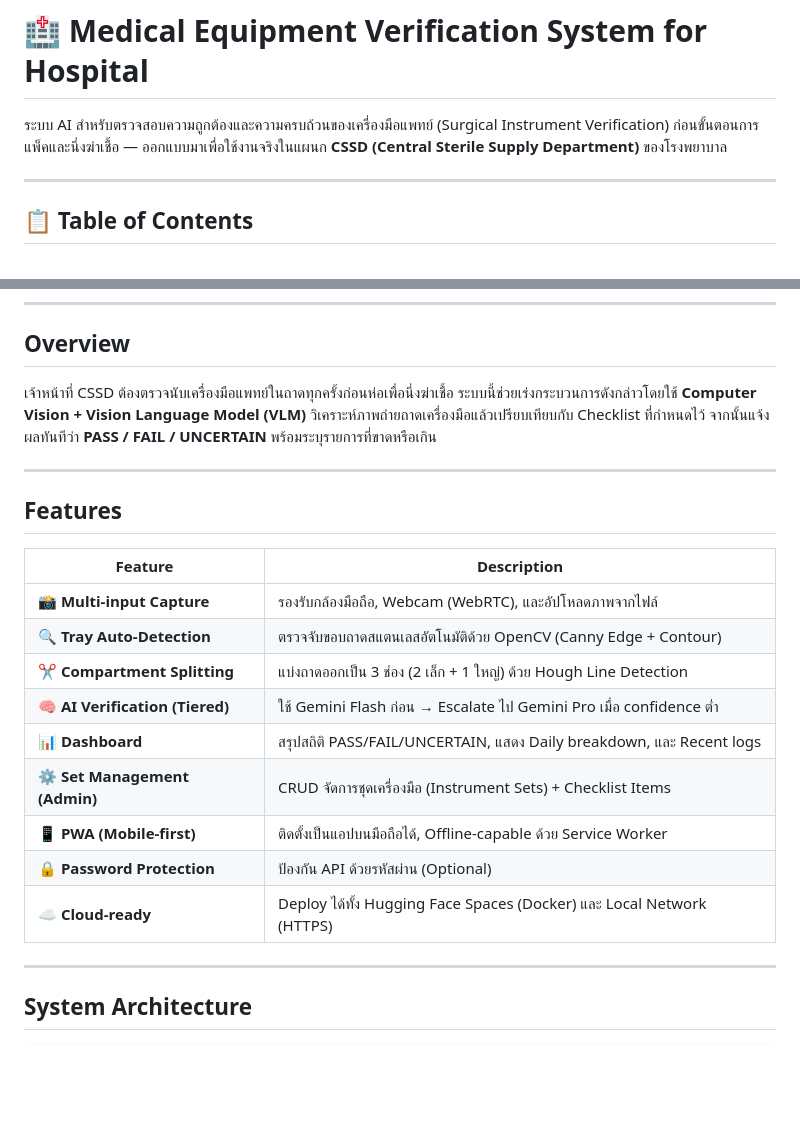
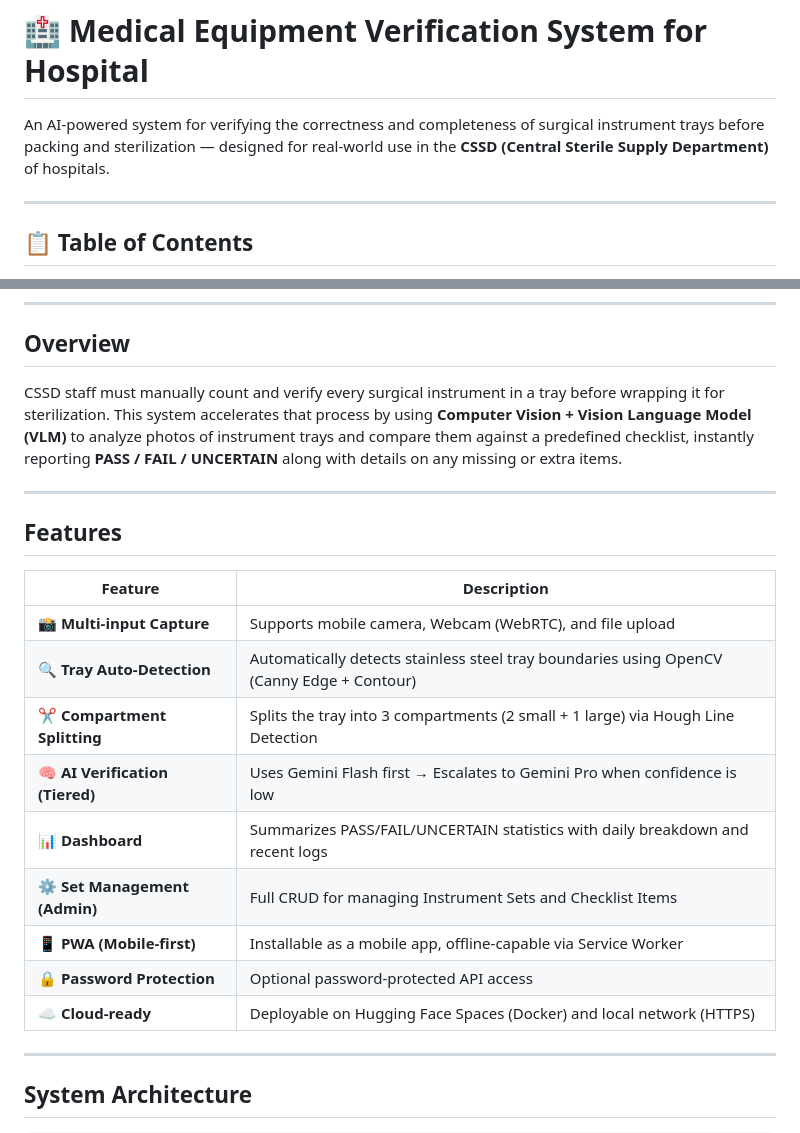
Before and after one commit to newton1306/medical-equipment-verification-system-for-hospital, a Markdown page: README.md, 2 parts joined by grey strips. Drawn GitHub-style; blank space fills up the shorter version.

```diff
--- a/README.md
+++ b/README.md
@@ -1,7 +1,6 @@
 # 🏥 Medical Equipment Verification System for Hospital
 
-ระบบ AI สำหรับตรวจสอบความถูกต้องและความครบถ้วนของเครื่องมือแพทย์ (Surgical Instrument Verification) ก่อนขั้นตอนการแพ็คและนึ่งฆ่าเชื้อ — ออกแบบมาเพื่อใช้งานจริงในแผนก **CSSD (Central Sterile Supply Department)** ของโรงพยาบาล
-
+An AI-powered system for verifying the correctness and completeness of surgical instrument trays before packing and sterilization — designed for real-world use in the **CSSD (Central Sterile Supply Department)** of hospitals.
 
 ---
 
@@ -29,7 +28,7 @@
 
 ## Overview
 
-เจ้าหน้าที่ CSSD ต้องตรวจนับเครื่องมือแพทย์ในถาดทุกครั้งก่อนห่อเพื่อนึ่งฆ่าเชื้อ ระบบนี้ช่วยเร่งกระบวนการดังกล่าวโดยใช้ **Computer Vision + Vision Language Model (VLM)** วิเคราะห์ภาพถ่ายถาดเครื่องมือแล้วเปรียบเทียบกับ Checklist ที่กำหนดไว้ จากนั้นแจ้งผลทันทีว่า **PASS / FAIL / UNCERTAIN** พร้อมระบุรายการที่ขาดหรือเกิน
+CSSD staff must manually count and verify every surgical instrument in a tray before wrapping it for sterilization. This system accelerates that process by using **Computer Vision + Vision Language Model (VLM)** to analyze photos of instrument trays and compare them against a predefined checklist, instantly reporting **PASS / FAIL / UNCERTAIN** along with details on any missing or extra items.
 
 ---
 
@@ -37,15 +36,15 @@
 
 | Feature | Description |
 |---|---|
-| 📸 **Multi-input Capture** | รองรับกล้องมือถือ, Webcam (WebRTC), และอัปโหลดภาพจากไฟล์ |
-| 🔍 **Tray Auto-Detection** | ตรวจจับขอบถาดสแตนเลสอัตโนมัติด้วย OpenCV (Canny Edge + Contour) |
-| ✂️ **Compartment Splitting** | แบ่งถาดออกเป็น 3 ช่อง (2 เล็ก + 1 ใหญ่) ด้วย Hough Line Detection |
-| 🧠 **AI Verification (Tiered)** | ใช้ Gemini Flash ก่อน → Escalate ไป Gemini Pro เมื่อ confidence ต่ำ |
-| 📊 **Dashboard** | สรุปสถิติ PASS/FAIL/UNCERTAIN, แสดง Daily breakdown, และ Recent logs |
-| ⚙️ **Set Management (Admin)** | CRUD จัดการชุดเครื่องมือ (Instrument Sets) + Checklist Items |
-| 📱 **PWA (Mobile-first)** | ติดตั้งเป็นแอปบนมือถือได้, Offline-capable ด้วย Service Worker |
-| 🔒 **Password Protection** | ป้องกัน API ด้วยรหัสผ่าน (Optional) |
-| ☁️ **Cloud-ready** | Deploy ได้ทั้ง Hugging Face Spaces (Docker) และ Local Network (HTTPS) |
+| 📸 **Multi-input Capture** | Supports mobile camera, Webcam (WebRTC), and file upload |
+| 🔍 **Tray Auto-Detection** | Automatically detects stainless steel tray boundaries using OpenCV (Canny Edge + Contour) |
+| ✂️ **Compartment Splitting** | Splits the tray into 3 compartments (2 small + 1 large) via Hough Line Detection |
+| 🧠 **AI Verification (Tiered)** | Uses Gemini Flash first → Escalates to Gemini Pro when confidence is low |
+| 📊 **Dashboard** | Summarizes PASS/FAIL/UNCERTAIN statistics with daily breakdown and recent logs |
+| ⚙️ **Set Management (Admin)** | Full CRUD for managing Instrument Sets and Checklist Items |
+| 📱 **PWA (Mobile-first)** | Installable as a mobile app, offline-capable via Service Worker |
+| 🔒 **Password Protection** | Optional password-protected API access |
+| ☁️ **Cloud-ready** | Deployable on Hugging Face Spaces (Docker) and local network (HTTPS) |
 
 ---
 
```
Also changed, not shown: other parts of README.md (+54 -54 lines).
